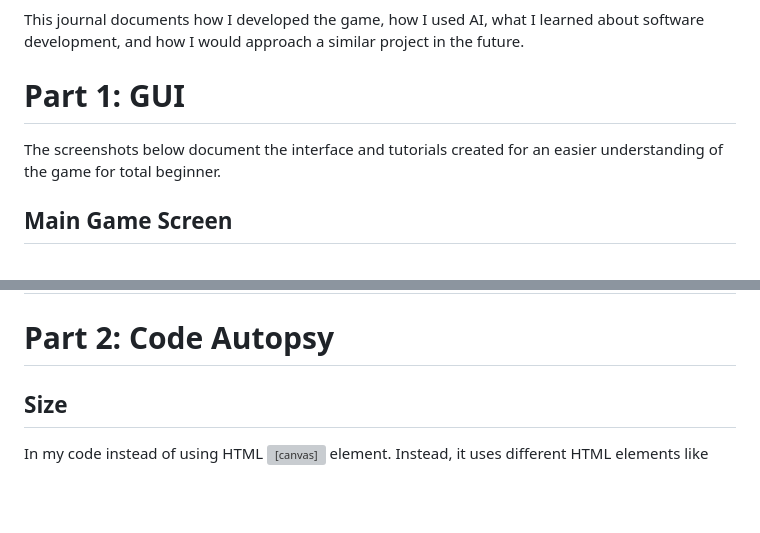
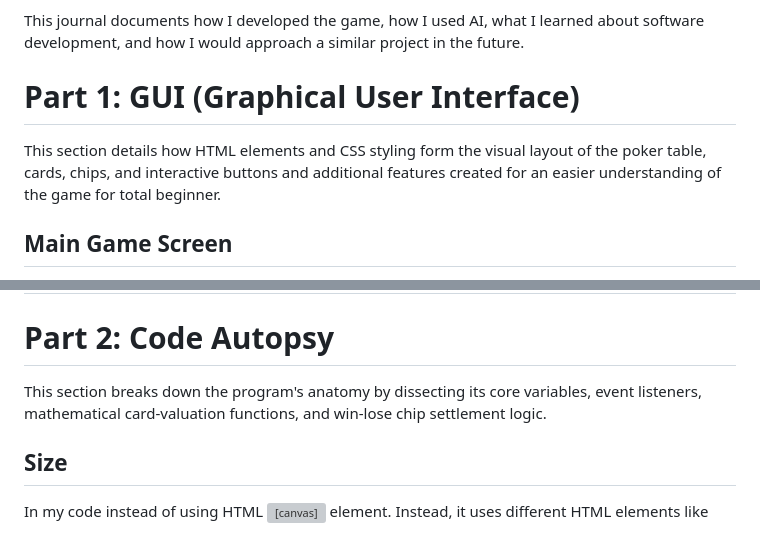
Before and after one commit to Wachirachet-Manwichachai/Wachirachet-Manwichachai.github.io, a Markdown page: projects/Game/Games.md, 2 parts joined by grey strips. GitHub-like rendering; blank space fills up the shorter version; grey boxes are pictures that could not be loaded.

```diff
--- a/projects/Game/Games.md
+++ b/projects/Game/Games.md
@@ -8,9 +8,9 @@ During development, I used AI to help me understand coding concepts, identify pr
 
 This journal documents how I developed the game, how I used AI, what I learned about software development, and how I would approach a similar project in the future.
 
-# Part 1: GUI
+# Part 1: GUI (Graphical User Interface)
 
-The screenshots below document the interface and tutorials created for an easier understanding of the game for total beginner.
+This section details how HTML elements and CSS styling form the visual layout of the poker table, cards, chips, and interactive buttons and additional features created for an easier understanding of the game for total beginner.
 
 ## Main Game Screen
 
@@ -73,6 +73,7 @@ A screenshot can show what the game looks like at one moment, but gameplay can d
 # Development Process
 
 # Part 2: Code Autopsy
+This section breaks down the program's anatomy by dissecting its core variables, event listeners, mathematical card-valuation functions, and win-lose chip settlement logic.
 ## Size
 
 In my code instead of using HTML <canvas> element. Instead, it uses different HTML elements like <div> to disply the game table, cards, chips, and button
```
